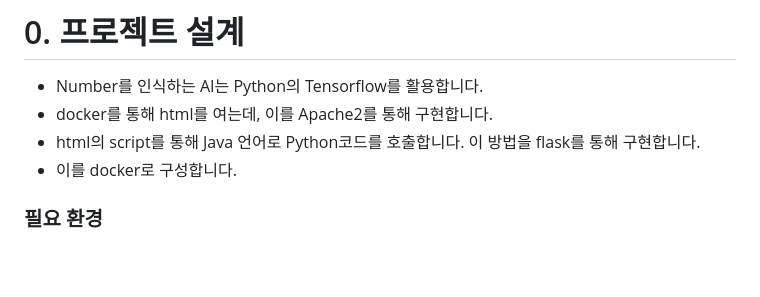
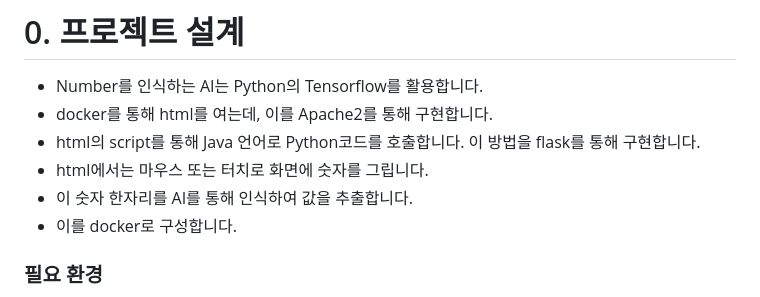
Before and after one commit to SagiK-Repository/Docker_AI_Tensorflow_Python_Web_Service, a Markdown page: README.md, the part around the change. Rendered like a GitHub page; blank space fills up the shorter version.

```diff
--- a/README.md
+++ b/README.md
@@ -24,6 +24,8 @@
 - Number를 인식하는 AI는 Python의 Tensorflow를 활용합니다.
 - docker를 통해 html를 여는데, 이를 Apache2를 통해 구현합니다.
 - html의 script를 통해 Java 언어로 Python코드를 호출합니다. 이 방법을 flask를 통해 구현합니다.
+- html에서는 마우스 또는 터치로 화면에 숫자를 그립니다.
+- 이 숫자 한자리를 AI를 통해 인식하여 값을 추출합니다.
 - 이를 docker로 구성합니다.
 
 
```
